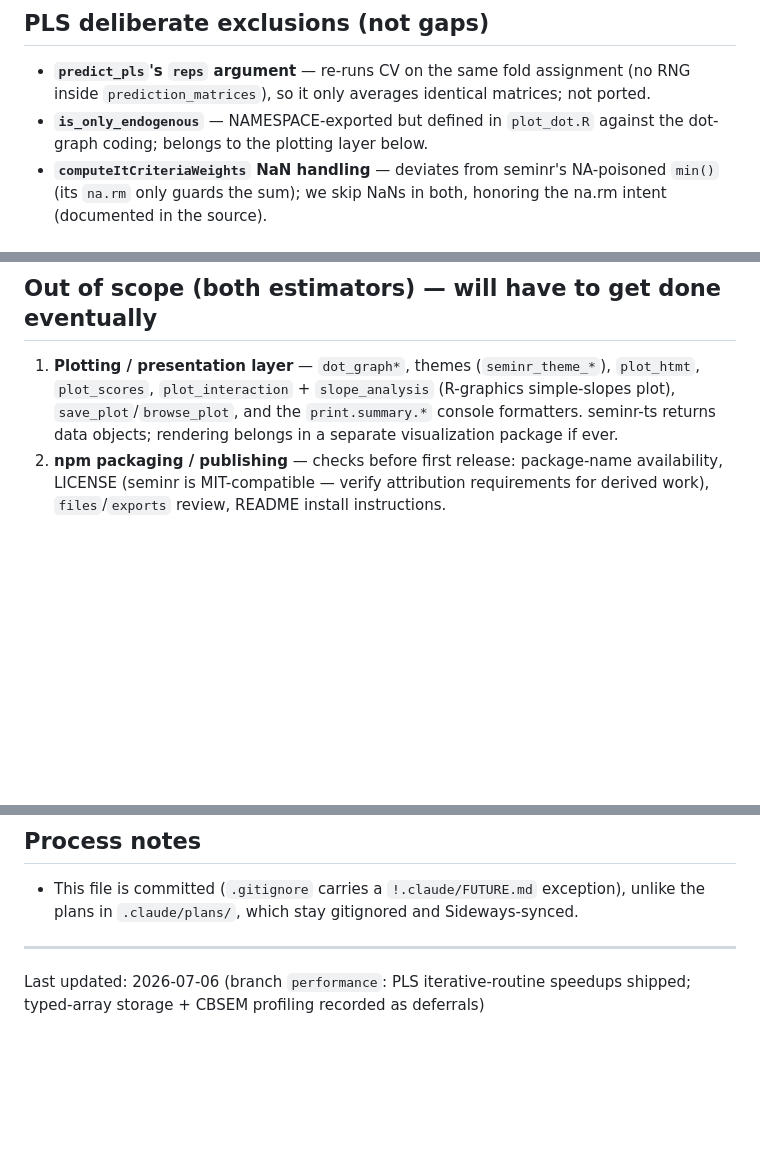
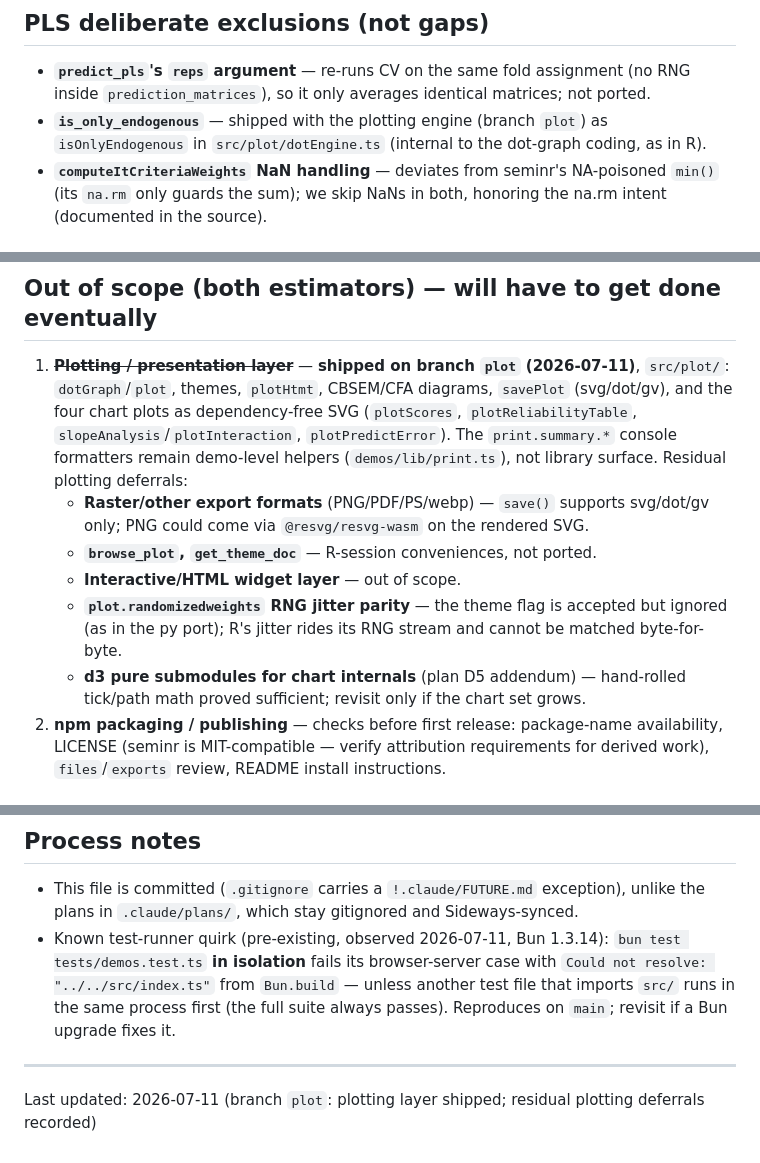
Before and after one commit to sem-in-r/seminr-ts, a Markdown page: .claude/FUTURE.md, 3 parts joined by grey strips. Drawn GitHub-style; blank space fills up the shorter version.

```diff
--- a/.claude/FUTURE.md
+++ b/.claude/FUTURE.md
@@ -12,7 +12,7 @@
 ## PLS deliberate exclusions (not gaps)
 
 - **`predict_pls`'s `reps` argument** — re-runs CV on the same fold assignment (no RNG inside `prediction_matrices`), so it only averages identical matrices; not ported.
-- **`is_only_endogenous`** — NAMESPACE-exported but defined in `plot_dot.R` against the dot-graph coding; belongs to the plotting layer below.
+- **`is_only_endogenous`** — shipped with the plotting engine (branch `plot`) as `isOnlyEndogenous` in `src/plot/dotEngine.ts` (internal to the dot-graph coding, as in R).
 - **`computeItCriteriaWeights` NaN handling** — deviates from seminr's NA-poisoned `min()` (its `na.rm` only guards the sum); we skip NaNs in both, honoring the na.rm intent (documented in the source).
 
 ## Performance follow-ups (branch `performance`, 2026-07-06)
@@ -22,7 +22,12 @@
 
 ## Out of scope (both estimators) — will have to get done eventually
 
-1. **Plotting / presentation layer** — `dot_graph*`, themes (`seminr_theme_*`), `plot_htmt`, `plot_scores`, `plot_interaction` + `slope_analysis` (R-graphics simple-slopes plot), `save_plot`/`browse_plot`, and the `print.summary.*` console formatters. seminr-ts returns data objects; rendering belongs in a separate visualization package if ever.
+1. ~~**Plotting / presentation layer**~~ — **shipped on branch `plot` (2026-07-11)**, `src/plot/`: `dotGraph`/`plot`, themes, `plotHtmt`, CBSEM/CFA diagrams, `savePlot` (svg/dot/gv), and the four chart plots as dependency-free SVG (`plotScores`, `plotReliabilityTable`, `slopeAnalysis`/`plotInteraction`, `plotPredictError`). The `print.summary.*` console formatters remain demo-level helpers (`demos/lib/print.ts`), not library surface. Residual plotting deferrals:
+   - **Raster/other export formats** (PNG/PDF/PS/webp) — `save()` supports svg/dot/gv only; PNG could come via `@resvg/resvg-wasm` on the rendered SVG.
+   - **`browse_plot`, `get_theme_doc`** — R-session conveniences, not ported.
+   - **Interactive/HTML widget layer** — out of scope.
+   - **`plot.randomizedweights` RNG jitter parity** — the theme flag is accepted but ignored (as in the py port); R's jitter rides its RNG stream and cannot be matched byte-for-byte.
+   - **d3 pure submodules for chart internals** (plan D5 addendum) — hand-rolled tick/path math proved sufficient; revisit only if the chart set grows.
 2. **npm packaging / publishing** — checks before first release: package-name availability, LICENSE (seminr is MIT-compatible — verify attribution requirements for derived work), `files`/`exports` review, README install instructions.
 
 ## CBSEM technical debt / notes
@@ -34,7 +39,8 @@
 ## Process notes
 
 - This file is committed (`.gitignore` carries a `!.claude/FUTURE.md` exception), unlike the plans in `.claude/plans/`, which stay gitignored and Sideways-synced.
+- Known test-runner quirk (pre-existing, observed 2026-07-11, Bun 1.3.14): `bun test tests/demos.test.ts` **in isolation** fails its browser-server case with `Could not resolve: "../../src/index.ts"` from `Bun.build` — unless another test file that imports `src/` runs in the same process first (the full suite always passes). Reproduces on `main`; revisit if a Bun upgrade fixes it.
 
 ---
 
-Last updated: 2026-07-06 (branch `performance`: PLS iterative-routine speedups shipped; typed-array storage + CBSEM profiling recorded as deferrals)
+Last updated: 2026-07-11 (branch `plot`: plotting layer shipped; residual plotting deferrals recorded)
```
Also changed, not shown: .claude/CLAUDE.md (+3 -2 lines), README.md (+48 -1 lines).
